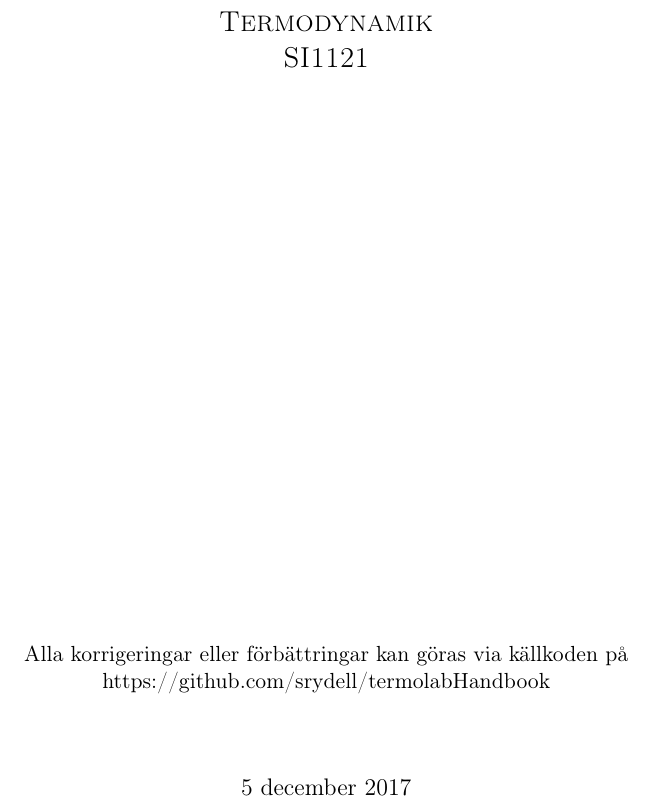
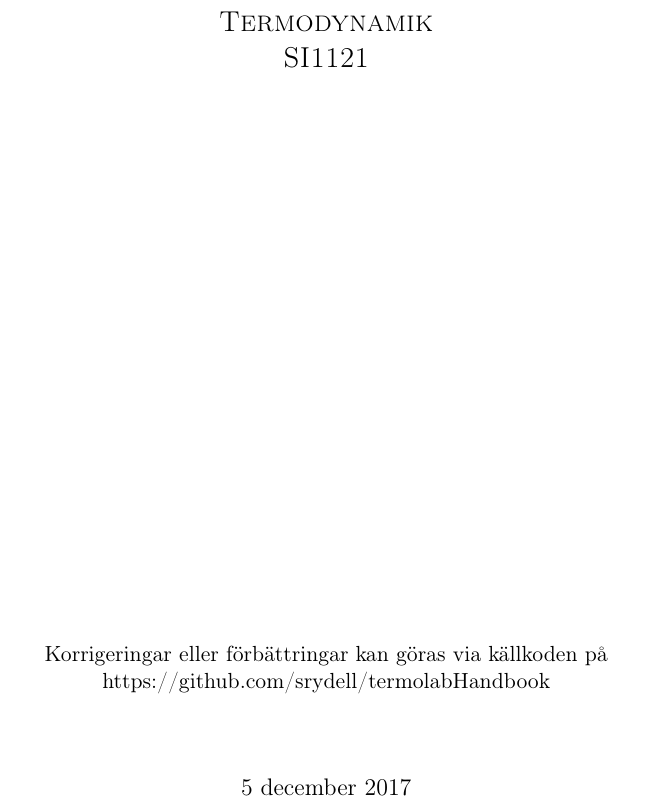
Before and after one commit to srydell/termolabHandbook, a LaTeX document (HeatPump.tex): part of page 1 of 5, cut so that both start at the same text. Compiled offline with pdfLaTeX.

Commit message:
Reformatting

```diff
--- a/HeatPump.tex
+++ b/HeatPump.tex
@@ -39,7 +39,7 @@
 	\vspace{4cm}
 	{\scshape\Large Termodynamik \\ SI1121\par}
 	\vspace{10cm}
-	{ Alla korrigeringar eller förbättringar kan göras via källkoden på \\ https://github.com/srydell/termolabHandbook\par}
+	{ Korrigeringar eller förbättringar kan göras via källkoden på \\ https://github.com/srydell/termolabHandbook\par}
 	\vfill
 % Bottom of the page
 	{\large \today\par}
```
Also changed, not shown: NitrogenLab.tex (+1 -1 lines), HeatPump.pdf, NitrogenLab.pdf.
